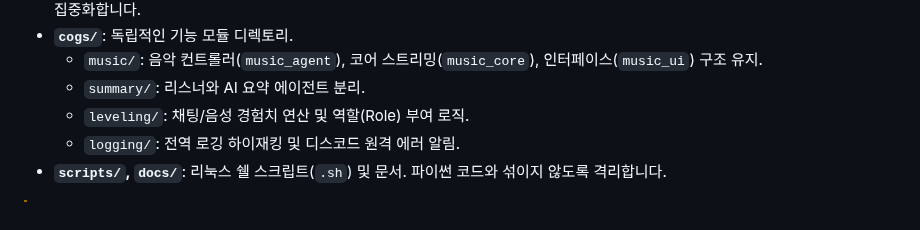
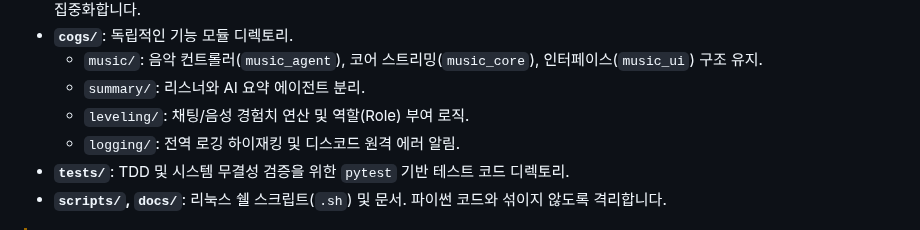
Before and after one commit to lgw323/Bot, a Markdown page: docs/project_context.md, the part around the change. Drawn GitHub-style.

```diff
--- a/docs/project_context.md
+++ b/docs/project_context.md
@@ -27,6 +27,7 @@
     - `summary/`: 리스너와 AI 요약 에이전트 분리.
     - `leveling/`: 채팅/음성 경험치 연산 및 역할(Role) 부여 로직.
     - `logging/`: 전역 로깅 하이재킹 및 디스코드 원격 에러 알림.
+- **`tests/`**: TDD 및 시스템 무결성 검증을 위한 `pytest` 기반 테스트 코드 디렉토리.
 - **`scripts/`, `docs/`**: 리눅스 쉘 스크립트(`.sh`) 및 문서. 파이썬 코드와 섞이지 않도록 격리합니다.
 
 > [!WARNING]
```
